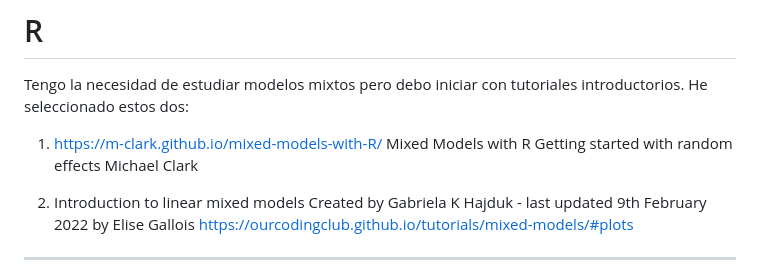
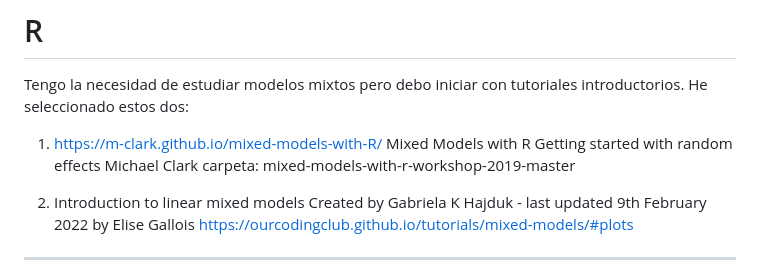
Before and after one commit to sociologo/R, a Markdown page: README.md, the part around the change. Rendered like a GitHub page.

```diff
--- a/README.md
+++ b/README.md
@@ -6,6 +6,8 @@ Tengo la necesidad de estudiar modelos mixtos pero debo iniciar con tutoriales i
    Mixed Models with R
    Getting started with random effects
    Michael Clark
+   carpeta: mixed-models-with-r-workshop-2019-master
+
 
 2. Introduction to linear mixed models
    Created by Gabriela K Hajduk - last updated 9th February 2022 by Elise Gallois
```
